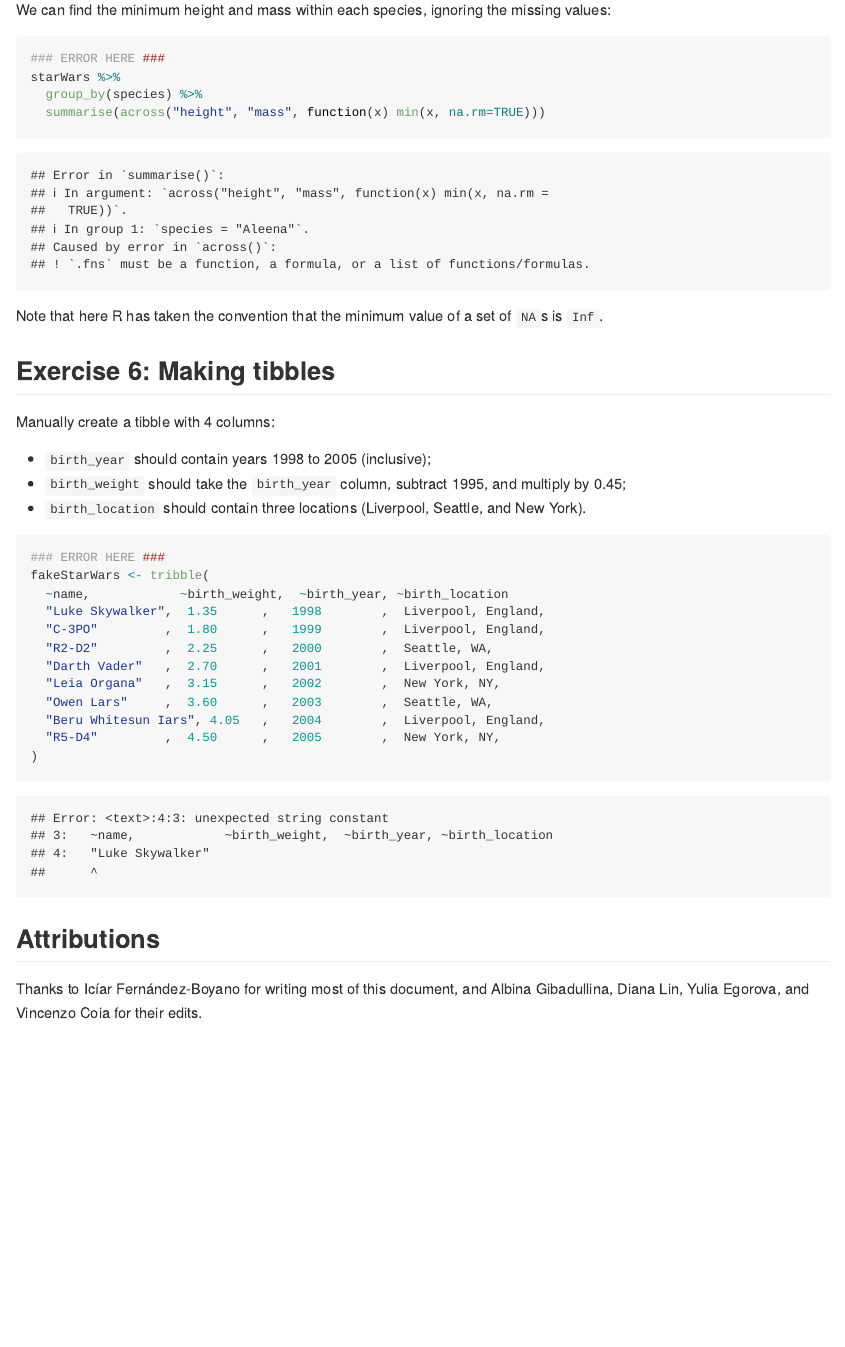
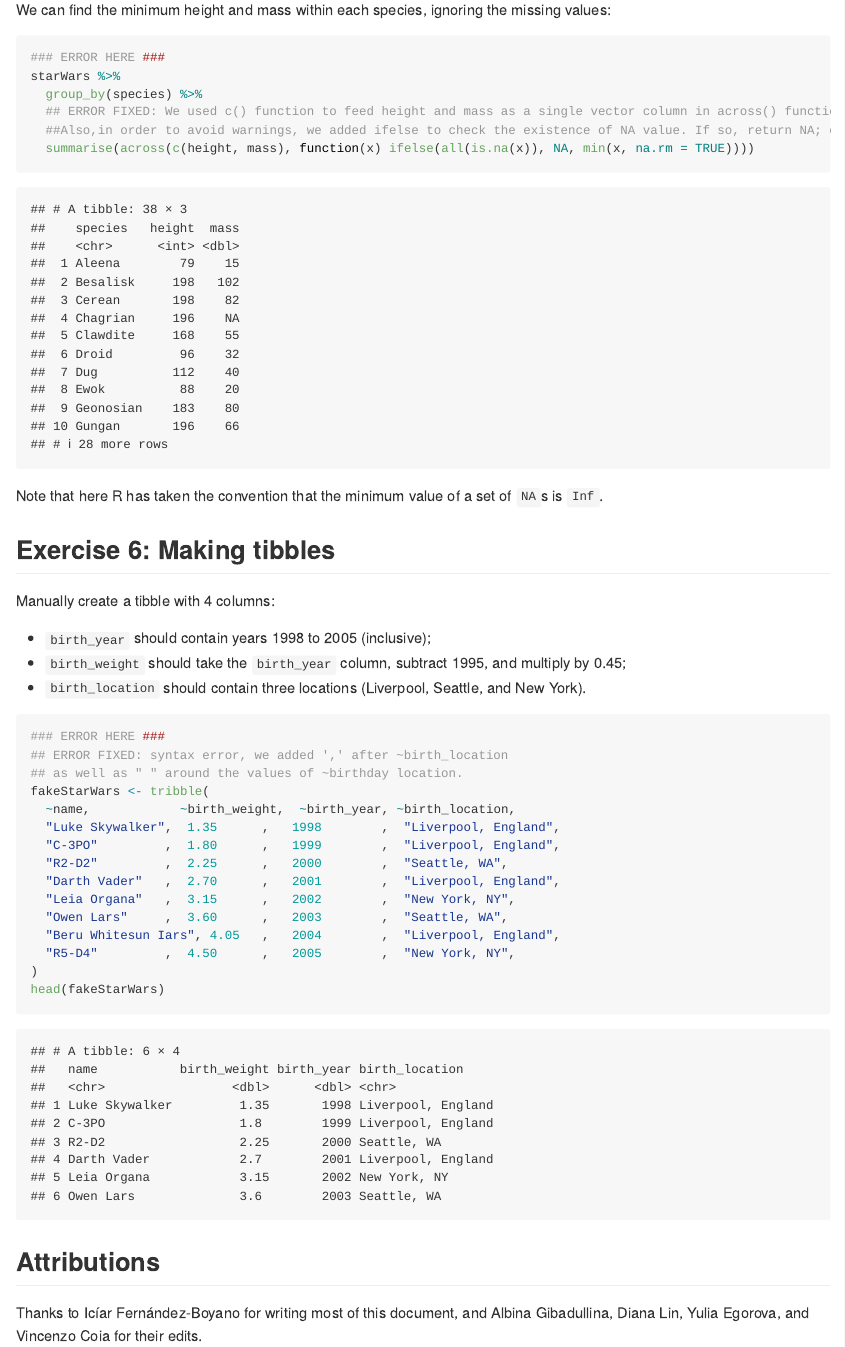
Before and after one commit to stat545ubc-2023/collaborative-group11, an R Markdown document (troubleshooting-2.Rmd): the page in a window 1100 px wide, from 9280 px down before the commit and from 9340 px down after it, so that both start at the same text. The pictures show the output file troubleshooting-2.md that the author committed with the source, drawn offline in the style of GitHub.

Commit message:
Fixed the warning message in troubleshooting2.Rmd

````diff
--- a/troubleshooting-2.Rmd
+++ b/troubleshooting-2.Rmd
@@ -181,7 +184,9 @@ We can find the minimum height and mass within each species, ignoring the missin
 ### ERROR HERE ###
 starWars %>%
   group_by(species) %>%
-  summarise(across("height", "mass", function(x) min(x, na.rm=TRUE)))
+  ## ERROR FIXED: We used c() function to feed height and mass as a single vector column in across() function to fix the error.
+  ##Also,in order to avoid warnings, we added ifelse to check the existence of NA value. If so, return NA; else, we calculate the min
+  summarise(across(c(height, mass), function(x) ifelse(all(is.na(x)), NA, min(x, na.rm = TRUE))))
 ```
 
 Note that here R has taken the convention that the minimum value of a set of `NA`s is `Inf`.
@@ -196,17 +201,20 @@ Manually create a tibble with 4 columns:
 
 ```{r}
 ### ERROR HERE ###
+## ERROR FIXED: syntax error, we added ',' after ~birth_location
+## as well as " " around the values of ~birthday location.
 fakeStarWars <- tribble(
-  ~name,            ~birth_weight,  ~birth_year, ~birth_location
-  "Luke Skywalker",  1.35      ,   1998        ,  Liverpool, England,
-  "C-3PO"         ,  1.80      ,   1999        ,  Liverpool, England,
-  "R2-D2"         ,  2.25      ,   2000        ,  Seattle, WA,
-  "Darth Vader"   ,  2.70      ,   2001        ,  Liverpool, England,
-  "Leia Organa"   ,  3.15      ,   2002        ,  New York, NY,
-  "Owen Lars"     ,  3.60      ,   2003        ,  Seattle, WA,
-  "Beru Whitesun Iars", 4.05   ,   2004        ,  Liverpool, England,
-  "R5-D4"         ,  4.50      ,   2005        ,  New York, NY,
+  ~name,            ~birth_weight,  ~birth_year, ~birth_location,
+  "Luke Skywalker",  1.35      ,   1998        ,  "Liverpool, England",
+  "C-3PO"         ,  1.80      ,   1999        ,  "Liverpool, England",
+  "R2-D2"         ,  2.25      ,   2000        ,  "Seattle, WA",
+  "Darth Vader"   ,  2.70      ,   2001        ,  "Liverpool, England",
+  "Leia Organa"   ,  3.15      ,   2002        ,  "New York, NY",
+  "Owen Lars"     ,  3.60      ,   2003        ,  "Seattle, WA",
+  "Beru Whitesun Iars", 4.05   ,   2004        ,  "Liverpool, England",
+  "R5-D4"         ,  4.50      ,   2005        ,  "New York, NY",
 )
+head(fakeStarWars)
 ```
 
 ## Attributions
````
Also changed, not shown: troubleshooting-2.md, troubleshooting-2.Rmd (5 more changed lines).
